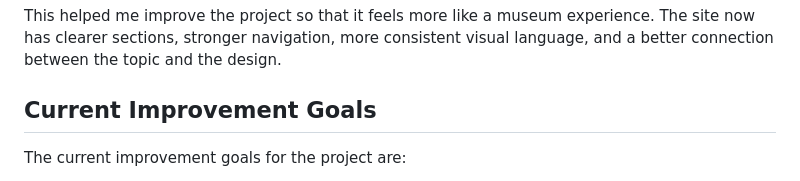
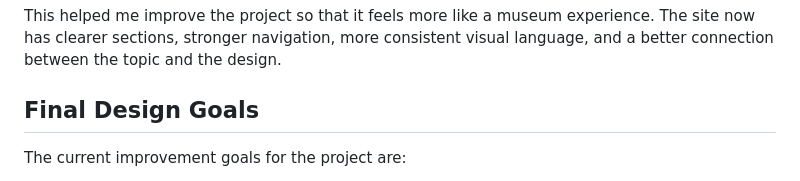
Before and after one commit to KevinPatel483/dream-machines-museum-site, a Markdown page: README.md, the part around the change. GitHub-like rendering.

Commit message:
Refine README final wording

```diff
--- a/README.md
+++ b/README.md
@@ -72,7 +72,7 @@ The review focused on:
 
 This helped me improve the project so that it feels more like a museum experience. The site now has clearer sections, stronger navigation, more consistent visual language, and a better connection between the topic and the design.
 
-## Current Improvement Goals
+## Final Design Goals
 
 The current improvement goals for the project are:
 
```
